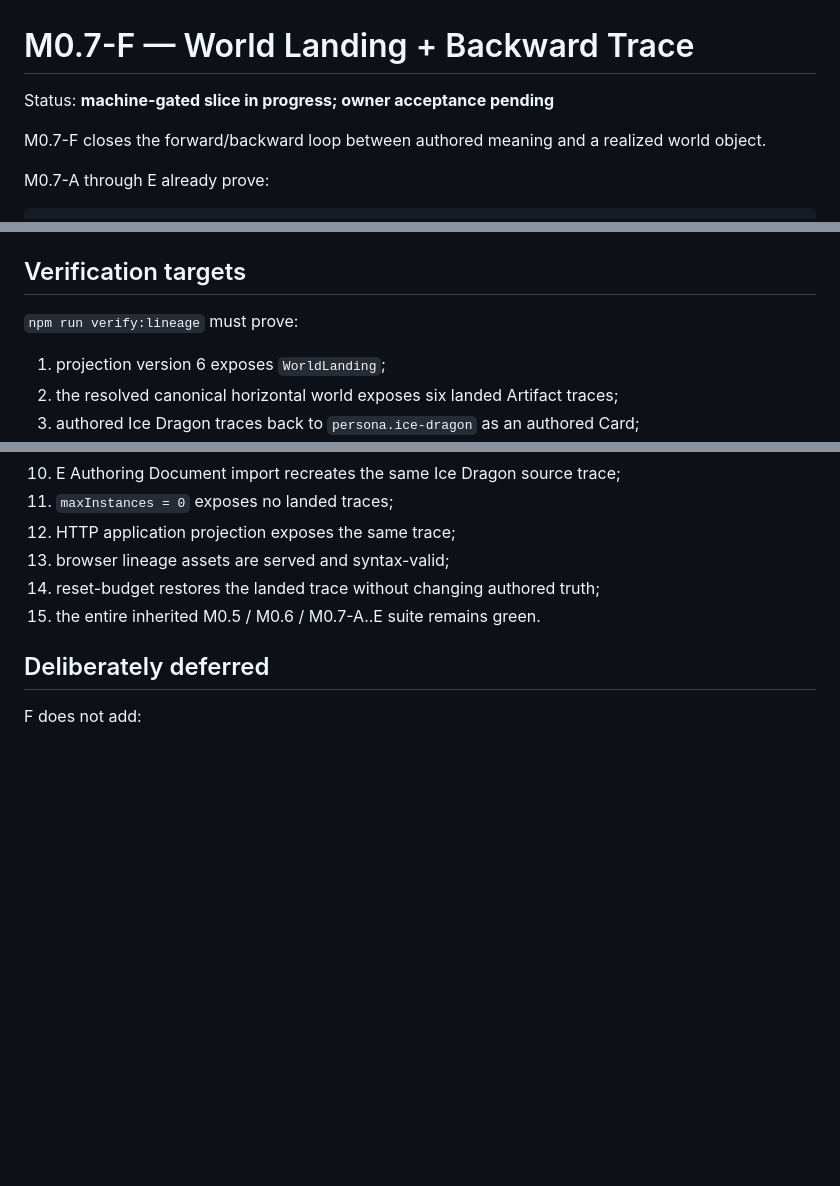
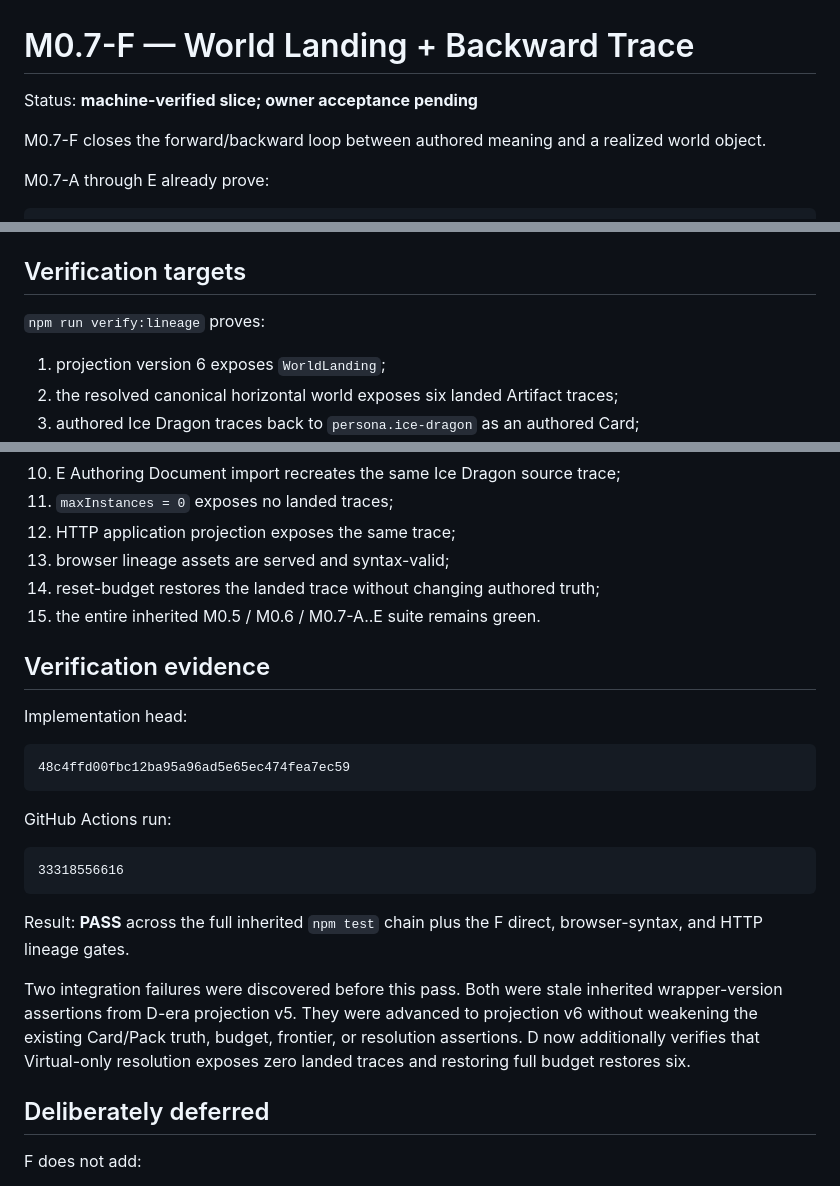
Before and after one commit to bdf1992/small-world, a Markdown page: docs/M0.7-F-WORLD-LANDING.md, 3 parts joined by grey strips. Drawn GitHub-style; blank space fills up the shorter version.

Commit message:
docs(m0.7): record verified world landing lineage gate

````diff
--- a/docs/M0.7-F-WORLD-LANDING.md
+++ b/docs/M0.7-F-WORLD-LANDING.md
@@ -1,6 +1,6 @@
 # M0.7-F — World Landing + Backward Trace
 
-Status: **machine-gated slice in progress; owner acceptance pending**
+Status: **machine-verified slice; owner acceptance pending**
 
 M0.7-F closes the forward/backward loop between authored meaning and a realized world object.
 
@@ -205,7 +205,7 @@ The browser does not derive Card/Pack/Requirement provenance from ids or DOM str
 
 ## Verification targets
 
-`npm run verify:lineage` must prove:
+`npm run verify:lineage` proves:
 
 1. projection version 6 exposes `WorldLanding`;
 2. the resolved canonical horizontal world exposes six landed Artifact traces;
@@ -223,6 +223,24 @@ The browser does not derive Card/Pack/Requirement provenance from ids or DOM str
 14. reset-budget restores the landed trace without changing authored truth;
 15. the entire inherited M0.5 / M0.6 / M0.7-A..E suite remains green.
 
+## Verification evidence
+
+Implementation head:
+
+```text
+48c4ffd00fbc12ba95a96ad5e65ec474fea7ec59
+```
+
+GitHub Actions run:
+
+```text
+33318556616
+```
+
+Result: **PASS** across the full inherited `npm test` chain plus the F direct, browser-syntax, and HTTP lineage gates.
+
+Two integration failures were discovered before this pass. Both were stale inherited wrapper-version assertions from D-era projection v5. They were advanced to projection v6 without weakening the existing Card/Pack truth, budget, frontier, or resolution assertions. D now additionally verifies that Virtual-only resolution exposes zero landed traces and restoring full budget restores six.
+
 ## Deliberately deferred
 
 F does not add:
````
